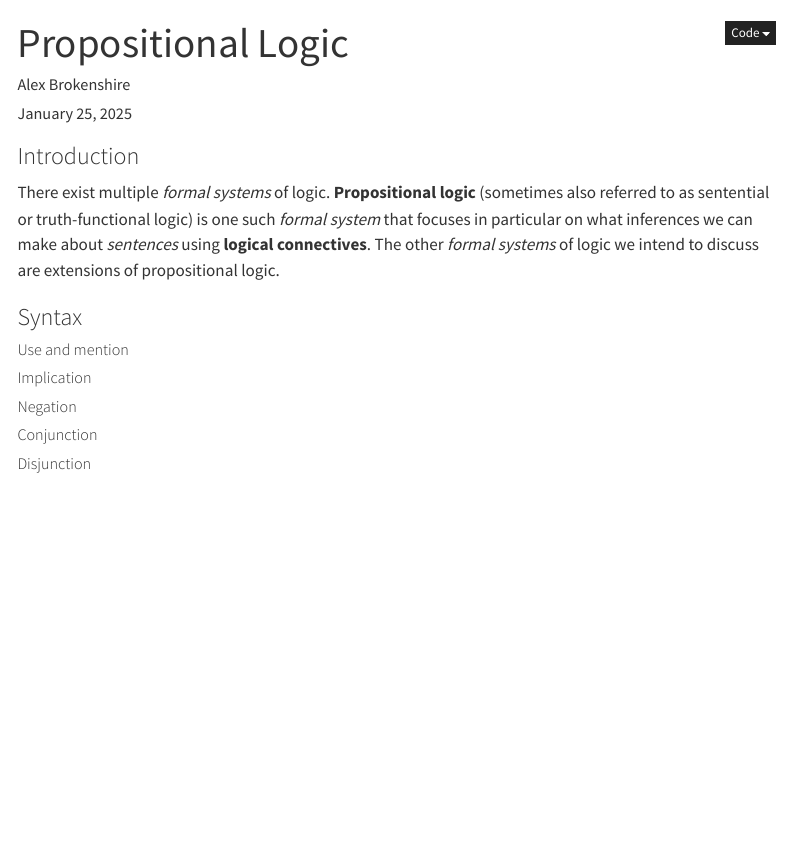
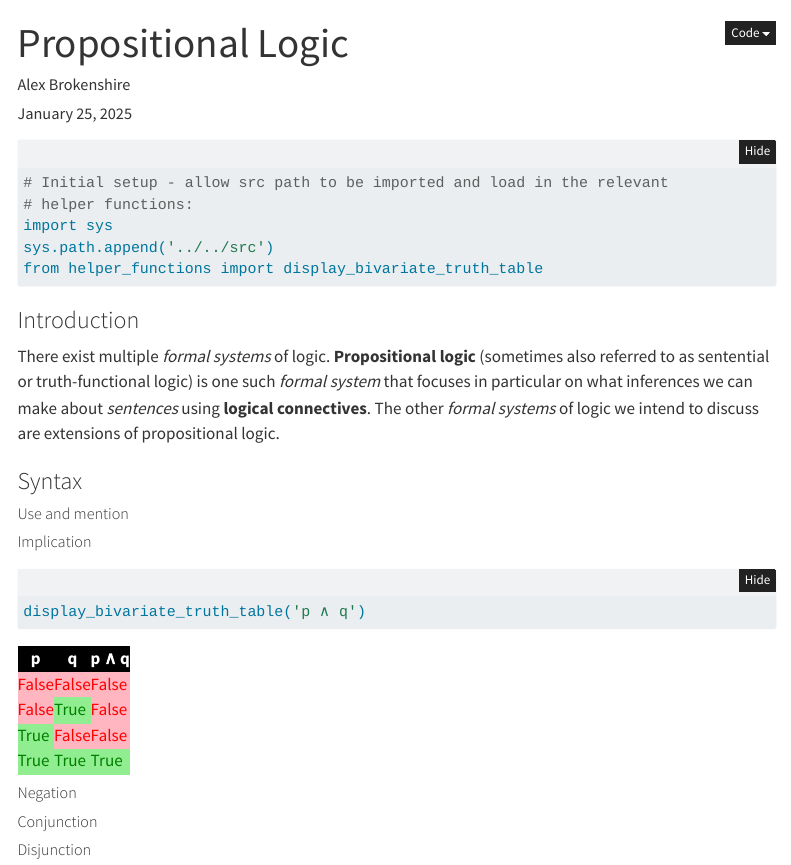
Before and after one commit to alexbrokenshire/ascension, a Quarto document (docs/01 - Quantity and Inference/propositional_logic.qmd): the page in a window 1100 px wide, from its top. Rendered offline with R 4.5, knitr and Pandoc in place of Quarto, with nearby package versions; folded parts are opened; menus at the side of the page are left out.

Commit message:
propositional_logic.qmd updated to import helper functions, tested with conjunction

````diff
--- a/docs/01 - Quantity and Inference/propositional_logic.qmd
+++ b/docs/01 - Quantity and Inference/propositional_logic.qmd
@@ -12,6 +12,14 @@ format:
 jupyter: python3
 ---
 
+```{python}
+# Initial setup - allow src path to be imported and load in the relevant
+# helper functions:
+import sys
+sys.path.append('../../src')
+from helper_functions import display_bivariate_truth_table
+```
+
 ### Introduction
 There exist multiple _formal systems_ of logic. **Propositional logic**
 (sometimes also referred to as sentential or truth-functional logic) is one such
@@ -24,7 +32,9 @@ we intend to discuss are extensions of propositional logic.
 
 
 ##### Implication
-
+```{python}
+display_bivariate_truth_table('p ∧ q')
+```
 
 ##### Negation
 
````
